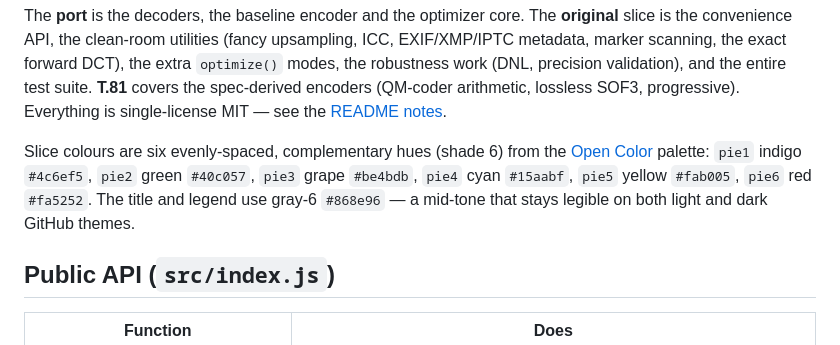
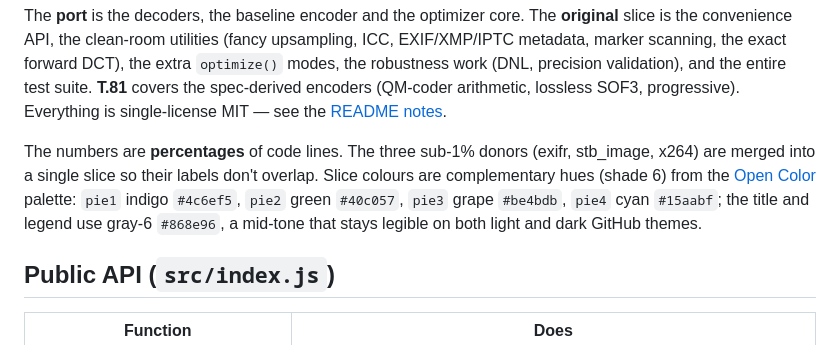
Before and after one commit to Alpaq92/JsPeg, a Markdown page: docs/ARCHITECTURE.md, the part around one of its changes. Drawn GitHub-style.

```diff
--- a/docs/ARCHITECTURE.md
+++ b/docs/ARCHITECTURE.md
@@ -30,11 +28,12 @@ the entire test suite. **T.81** covers the spec-derived encoders (QM-coder
 arithmetic, lossless SOF3, progressive). Everything is single-license MIT — see
 the [README notes](../README.md#notes).
 
-Slice colours are six evenly-spaced, complementary hues (shade 6) from the
-[Open Color](https://yeun.github.io/open-color/) palette: `pie1` indigo `#4c6ef5`,
-`pie2` green `#40c057`, `pie3` grape `#be4bdb`, `pie4` cyan `#15aabf`, `pie5`
-yellow `#fab005`, `pie6` red `#fa5252`. The title and legend use gray-6 `#868e96`
-— a mid-tone that stays legible on both light and dark GitHub themes.
+The numbers are **percentages** of code lines. The three sub-1% donors (exifr,
+stb_image, x264) are merged into a single slice so their labels don't overlap.
+Slice colours are complementary hues (shade 6) from the [Open Color](https://yeun.github.io/open-color/)
+palette: `pie1` indigo `#4c6ef5`, `pie2` green `#40c057`, `pie3` grape `#be4bdb`,
+`pie4` cyan `#15aabf`; the title and legend use gray-6 `#868e96`, a mid-tone that
+stays legible on both light and dark GitHub themes.
 
 ## Public API (`src/index.js`)
 
```
Also changed, not shown: other parts of docs/ARCHITECTURE.md (+3 -5 lines).
